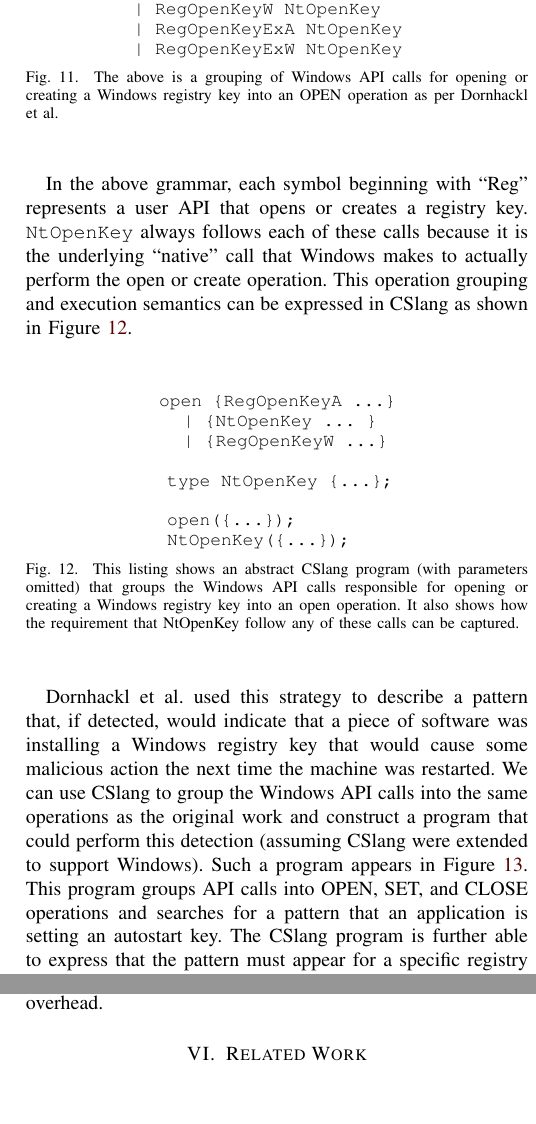
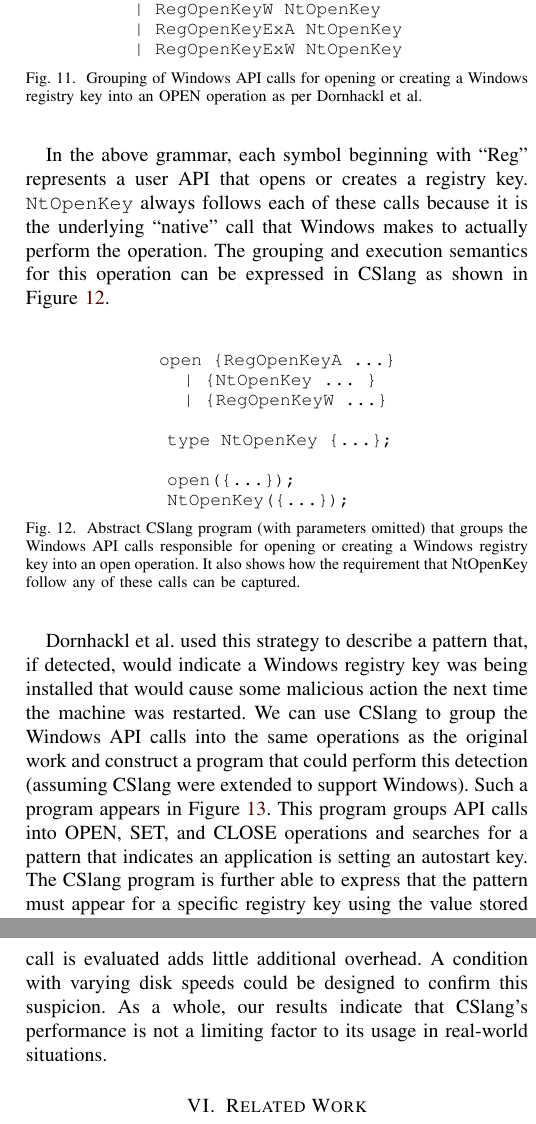
Before and after one commit to pkmoore/cslangpaper, a LaTeX paper (paper.tex, which reads evaluation.tex): two parts of the columns of pages 9 and 10 of 11, joined at a grey line, cut so that both start at the same text, the shorter picture padded with empty space. Compiled offline with pdfLaTeX; a missing font is replaced by an installed copy or a similar font; a LaTeX package or settings file that is missing is left out.

Commit message:
Fixes from Lois 4/28

```diff
--- a/evaluation.tex
+++ b/evaluation.tex
@@ -304,7 +304,7 @@ OPEN => RegOpenKeyA NtOpenKey
   | RegOpenKeyExW NtOpenKey
 \end{lstlisting}
 \end{tabular}
-\caption{The above is a grouping of Windows API calls for opening or creating a Windows
+\caption{Grouping of Windows API calls for opening or creating a Windows
   registry key into an OPEN operation as per Dornhackl et al.}
 \label{lst:DornhacklOpen}
 \end{figure}
@@ -313,8 +313,8 @@ OPEN => RegOpenKeyA NtOpenKey
 In the above grammar, each symbol beginning with ``Reg'' represents a user
 API that opens or creates a registry key.  {\tt NtOpenKey} always follows
 each of these calls because it is the underlying ``native'' call that
-Windows makes to actually perform the open or create operation.  This
-operation grouping and execution semantics can be expressed
+Windows makes to actually perform the operation.
+The grouping and execution semantics for this operation can be expressed
 in CSlang as shown in Figure~\ref{lst:CSlangOpenReg}.
 
 
@@ -332,7 +332,7 @@ in CSlang as shown in Figure~\ref{lst:CSlangOpenReg}.
   NtOpenKey({...});
 \end{lstlisting}
 \end{tabular}
-  \caption{This listing shows an abstract CSlang program (with parameters
+  \caption{Abstract CSlang program (with parameters
   omitted) that groups the Windows API calls responsible for opening or
   creating a Windows registry key into an open operation.  It also shows
   how the requirement that NtOpenKey follow any of these calls can be
@@ -341,14 +341,17 @@ in CSlang as shown in Figure~\ref{lst:CSlangOpenReg}.
 \end{figure}
 
 Dornhackl et al. used this strategy to describe a pattern that, if
-detected, would indicate that a piece of software was
-installing a Windows registry key that would cause some malicious action
+detected, would indicate
+a Windows registry key was being installed
+that would cause some malicious action
 the next time the machine was restarted.  We can use CSlang to group the
 Windows API calls into the same operations as the original work and
 construct a program that could perform this detection (assuming CSlang were
 extended to support Windows).  Such a program appears in
 Figure~\ref{lst:CSlangRegDetect}.  This program groups API calls into OPEN,
-SET, and CLOSE operations and searches for a pattern that an application is
+SET, and CLOSE operations and searches for a pattern that
+indicates
+an application is
 setting an autostart key.  The CSlang program is further able to express
 that the pattern must appear for a specific registry key using the value
 stored in the ``regkey'' register.
@@ -427,7 +432,7 @@ int main() {
 \end{lstlisting}
 \end{tabular}
 \caption{This CSlang program matches patterns where a server application
-  accepts a connection, receives a request, sends a response, and closes a
+  accepts a connection, receives a request, sends a response, and closes
   the connection.  The program uses variants to handle cases where
   applications use different system calls to perform some common action
   (e.g. receiving data from a socket)}
@@ -447 +450,8 @@ the process of evaluating each system call and appropriately advancing the
-mutator adding little additional overhead.
+disk throughput,
+and that advancing the mutator
+as each system call is evaluated
+adds little additional overhead.
+A condition with varying disk
+speeds could be designed to confirm this suspicion.  As a whole, our
+results indicate that CSlang's performance is not a limiting factor to its
+usage in real-world situations.
```
Also changed, not shown: evaluation.tex (22 more changed lines).
